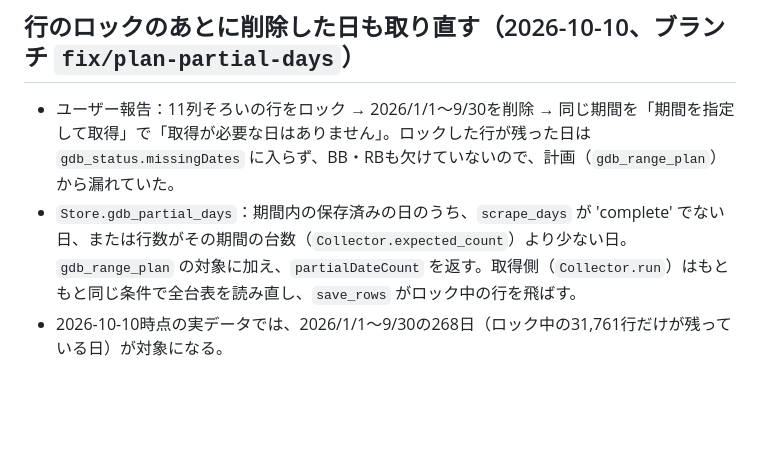
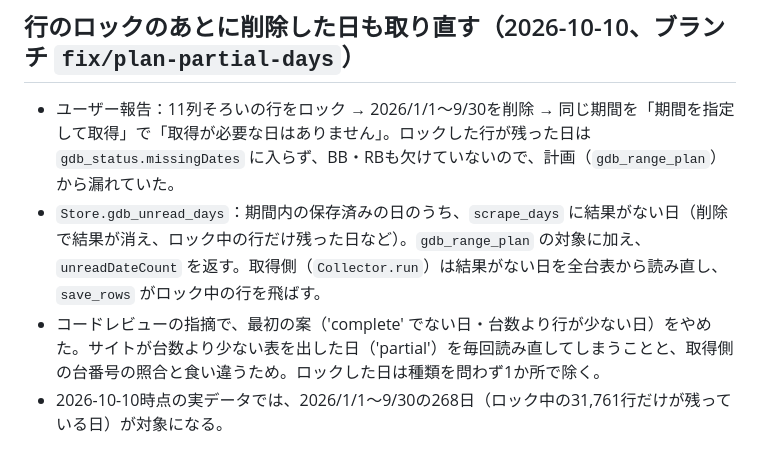
Before and after one commit to daisan-me/JokersEye, a Markdown page: docs/handoff.md, the part around the change. GitHub-like rendering; blank space fills up the shorter version.

Commit message:
読み直す日の条件の見直しを、変更履歴と引き継ぎメモに記録する
Co-Authored-By: Claude Opus 5.5 <noreply@anthropic.com>

```diff
--- a/docs/handoff.md
+++ b/docs/handoff.md
@@ -3,7 +3,8 @@
 ## 行のロックのあとに削除した日も取り直す（2026-10-10、ブランチ `fix/plan-partial-days`）
 
 - ユーザー報告：11列そろいの行をロック → 2026/1/1〜9/30を削除 → 同じ期間を「期間を指定して取得」で「取得が必要な日はありません」。ロックした行が残った日は `gdb_status.missingDates` に入らず、BB・RBも欠けていないので、計画（`gdb_range_plan`）から漏れていた。
-- `Store.gdb_partial_days`：期間内の保存済みの日のうち、`scrape_days` が 'complete' でない日、または行数がその期間の台数（`Collector.expected_count`）より少ない日。`gdb_range_plan` の対象に加え、`partialDateCount` を返す。取得側（`Collector.run`）はもともと同じ条件で全台表を読み直し、`save_rows` がロック中の行を飛ばす。
+- `Store.gdb_unread_days`：期間内の保存済みの日のうち、`scrape_days` に結果がない日（削除で結果が消え、ロック中の行だけ残った日など）。`gdb_range_plan` の対象に加え、`unreadDateCount` を返す。取得側（`Collector.run`）は結果がない日を全台表から読み直し、`save_rows` がロック中の行を飛ばす。
+- コードレビューの指摘で、最初の案（'complete' でない日・台数より行が少ない日）をやめた。サイトが台数より少ない表を出した日（'partial'）を毎回読み直してしまうことと、取得側の台番号の照合と食い違うため。ロックした日は種類を問わず1か所で除く。
 - 2026-10-10時点の実データでは、2026/1/1〜9/30の268日（ロック中の31,761行だけが残っている日）が対象になる。
 
 ## 再スクレイプ（2026-10-10、ブランチ `feature/rescrape`）
```
Also changed, not shown: CHANGELOG.md (+1 -1 lines).
